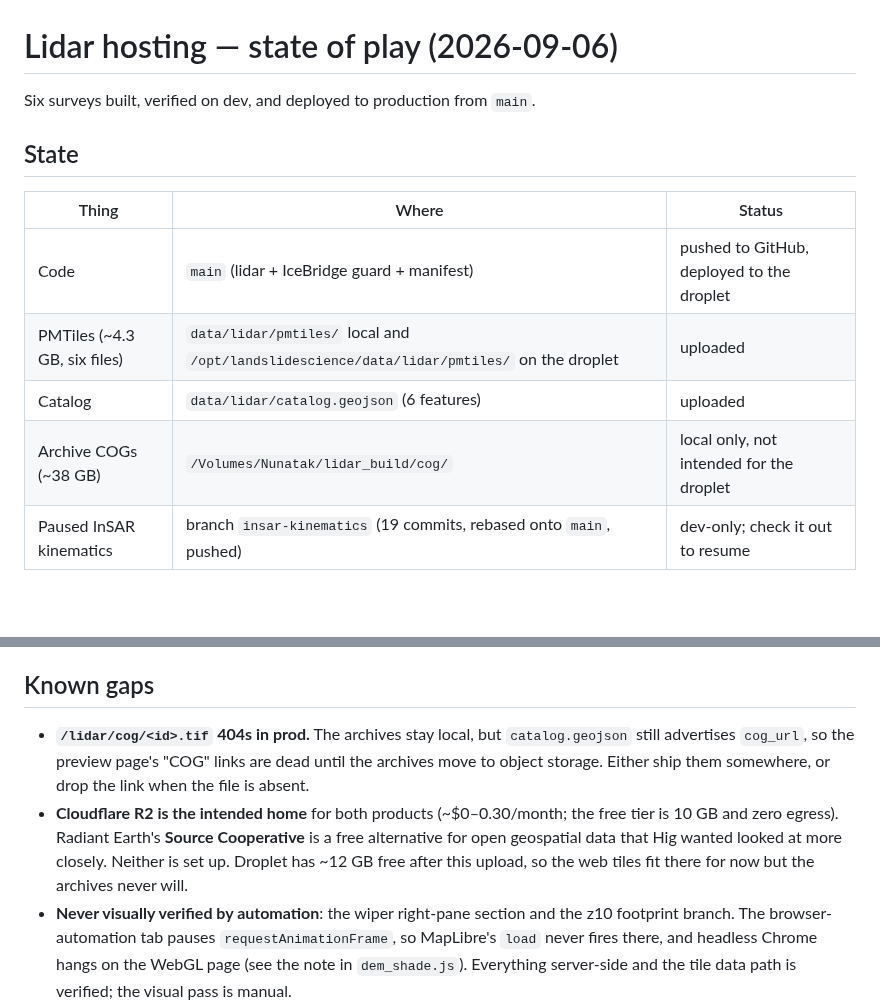
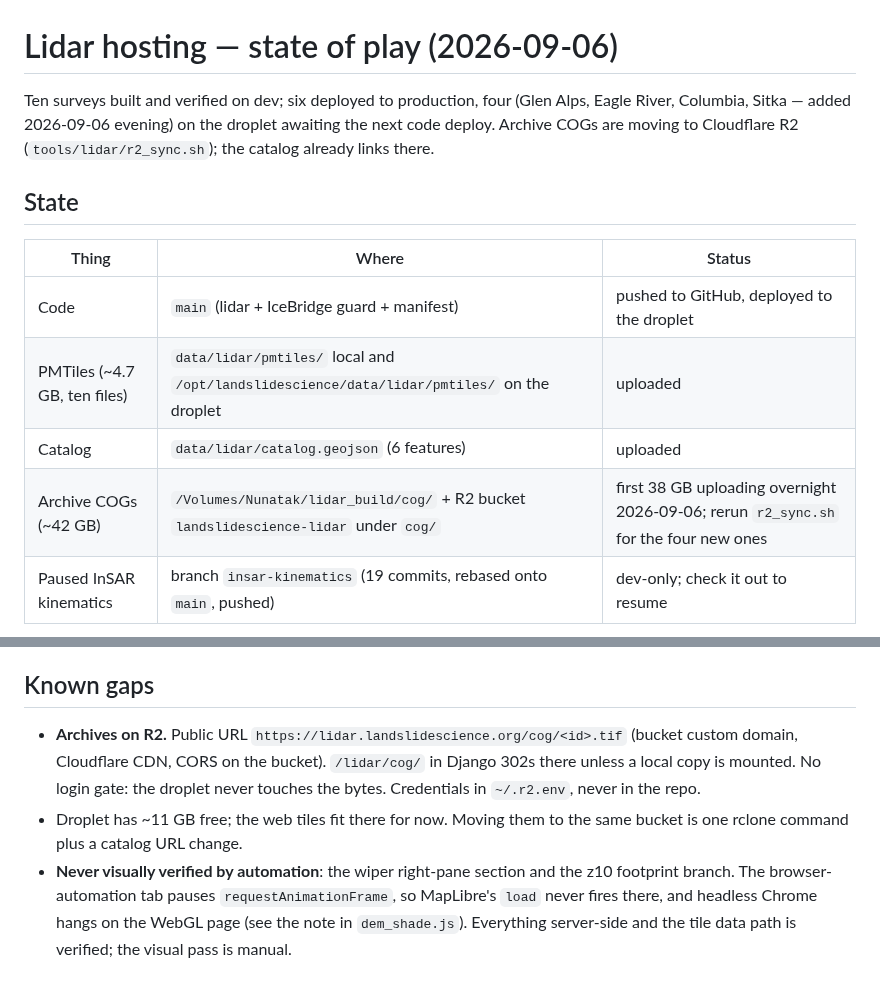
Before and after one commit to hig314/landslidescience, a Markdown page: tools/lidar/RESUME.md, 2 parts joined by grey strips. Rendered like a GitHub page; blank space fills up the shorter version.

```diff
--- a/tools/lidar/RESUME.md
+++ b/tools/lidar/RESUME.md
@@ -1,15 +1,15 @@
 # Lidar hosting — state of play (2026-09-06)
 
-Six surveys built, verified on dev, and deployed to production from `main`.
+Ten surveys built and verified on dev; six deployed to production, four (Glen Alps, Eagle River, Columbia, Sitka — added 2026-09-06 evening) on the droplet awaiting the next code deploy. Archive COGs are moving to Cloudflare R2 (`tools/lidar/r2_sync.sh`); the catalog already links there.
 
 ## State
 
 | Thing | Where | Status |
 |---|---|---|
 | Code | `main` (lidar + IceBridge guard + manifest) | pushed to GitHub, deployed to the droplet |
-| PMTiles (~4.3 GB, six files) | `data/lidar/pmtiles/` local and `/opt/landslidescience/data/lidar/pmtiles/` on the droplet | uploaded |
+| PMTiles (~4.7 GB, ten files) | `data/lidar/pmtiles/` local and `/opt/landslidescience/data/lidar/pmtiles/` on the droplet | uploaded |
 | Catalog | `data/lidar/catalog.geojson` (6 features) | uploaded |
-| Archive COGs (~38 GB) | `/Volumes/Nunatak/lidar_build/cog/` | local only, not intended for the droplet |
+| Archive COGs (~42 GB) | `/Volumes/Nunatak/lidar_build/cog/` + R2 bucket `landslidescience-lidar` under `cog/` | first 38 GB uploading overnight 2026-09-06; rerun `r2_sync.sh` for the four new ones |
 | Paused InSAR kinematics | branch `insar-kinematics` (19 commits, rebased onto `main`, pushed) | dev-only; check it out to resume |
 
 Tag `archive/main-2026-09-06-kinematics-plus-lidar` marks what `main` looked
@@ -29,15 +29,12 @@ IceBridge guard, the manifest additions, and docs.
 
 ## Known gaps
 
-- **`/lidar/cog/<id>.tif` 404s in prod.** The archives stay local, but
-  `catalog.geojson` still advertises `cog_url`, so the preview page's "COG"
-  links are dead until the archives move to object storage. Either ship them
-  somewhere, or drop the link when the file is absent.
-- **Cloudflare R2 is the intended home** for both products (~$0–0.30/month; the
-  free tier is 10 GB and zero egress). Radiant Earth's **Source Cooperative** is
-  a free alternative for open geospatial data that Hig wanted looked at more
-  closely. Neither is set up. Droplet has ~12 GB free after this upload, so the
-  web tiles fit there for now but the archives never will.
+- **Archives on R2.** Public URL `https://lidar.landslidescience.org/cog/<id>.tif`
+  (bucket custom domain, Cloudflare CDN, CORS on the bucket). `/lidar/cog/` in
+  Django 302s there unless a local copy is mounted. No login gate: the droplet
+  never touches the bytes. Credentials in `~/.r2.env`, never in the repo.
+- Droplet has ~11 GB free; the web tiles fit there for now. Moving them to the
+  same bucket is one rclone command plus a catalog URL change.
 - **Never visually verified by automation**: the wiper right-pane section and
   the z10 footprint branch. The browser-automation tab pauses
   `requestAnimationFrame`, so MapLibre's `load` never fires there, and headless
```
Also changed, not shown: CLAUDE.md (+5 -3 lines).
